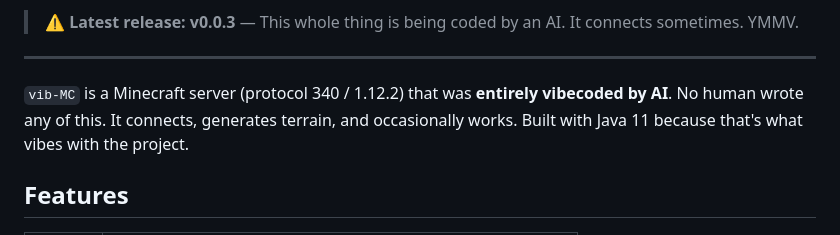
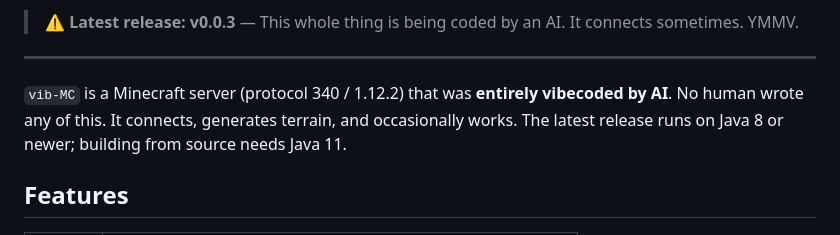
Before and after one commit to gabytz777/vib-MC, a Markdown page: README.md, the part around one of its changes. GitHub-like rendering.

```diff
--- a/README.md
+++ b/README.md
@@ -19,7 +18,7 @@
 
 ---
 
-`vib-MC` is a Minecraft server (protocol 340 / 1.12.2) that was **entirely vibecoded by AI**. No human wrote any of this. It connects, generates terrain, and occasionally works. Built with Java 11 because that's what vibes with the project.
+`vib-MC` is a Minecraft server (protocol 340 / 1.12.2) that was **entirely vibecoded by AI**. No human wrote any of this. It connects, generates terrain, and occasionally works. The latest release runs on Java 8 or newer; building from source needs Java 11.
 
 ## Features
 
```
Also changed, not shown: other parts of README.md (+1 -3 lines).
